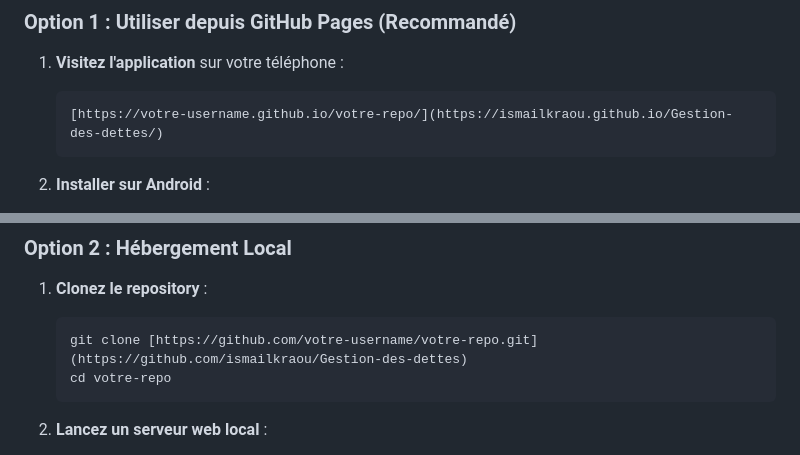
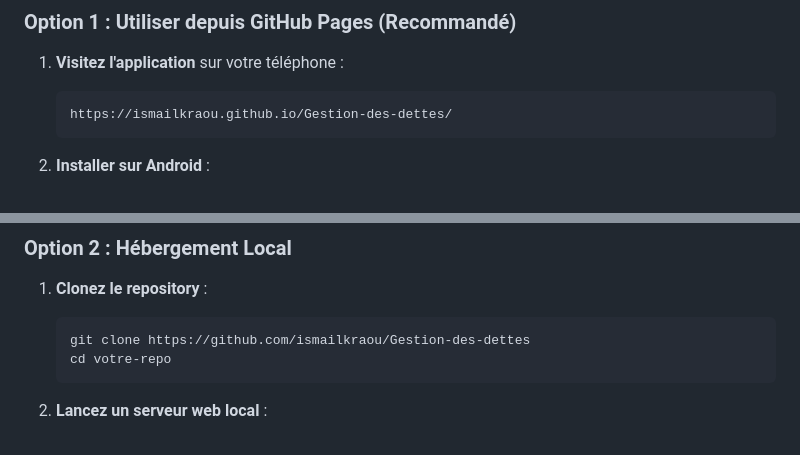
Before and after one commit to ismailkraou/Gestion-des-dettes, a Markdown page: README.md, 2 parts joined by grey strips. Drawn GitHub-style.

Commit message:
Update links in README for repository references

````diff
--- a/README.md
+++ b/README.md
@@ -42,7 +42,7 @@ Une application web progressive (PWA) simple et élégante pour gérer vos dette
 
 1. **Visitez l'application** sur votre téléphone :
    ```
-   [https://votre-username.github.io/votre-repo/](https://ismailkraou.github.io/Gestion-des-dettes/)
+   https://ismailkraou.github.io/Gestion-des-dettes/
    ```
 
 2. **Installer sur Android** :
@@ -60,7 +60,7 @@ Une application web progressive (PWA) simple et élégante pour gérer vos dette
 
 1. **Clonez le repository** :
    ```bash
-   git clone [https://github.com/votre-username/votre-repo.git](https://github.com/ismailkraou/Gestion-des-dettes)
+   git clone https://github.com/ismailkraou/Gestion-des-dettes
    cd votre-repo
    ```
 
````
Also changed, not shown: other parts of README.md (+3 -3 lines).
